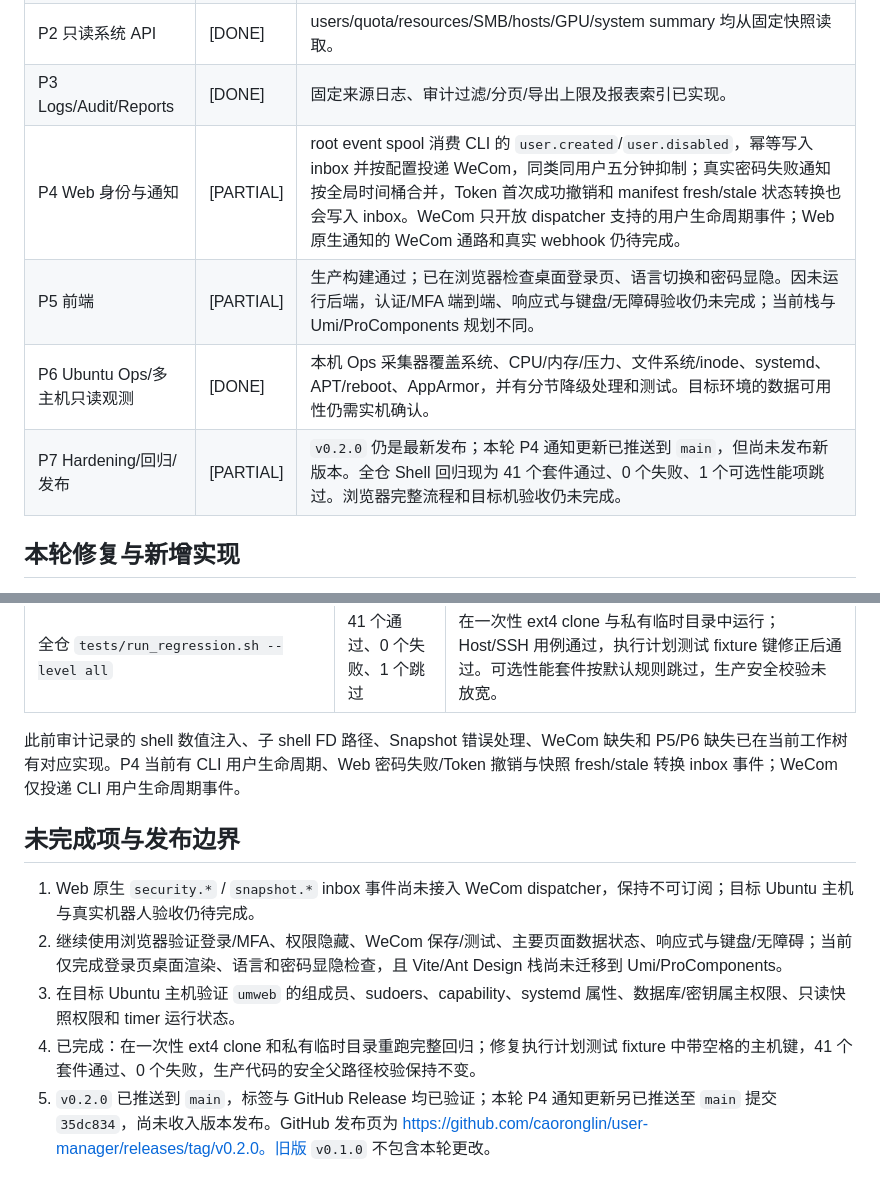
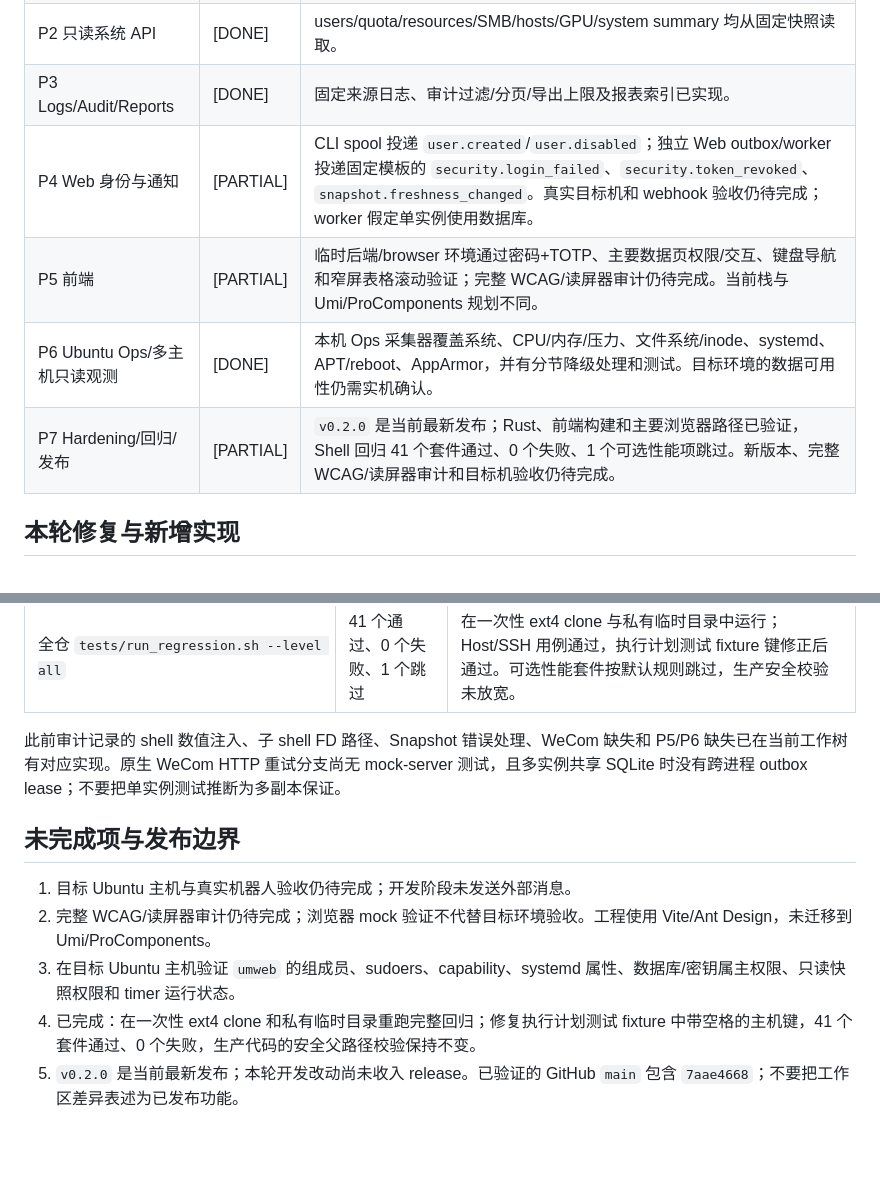
Before and after one commit to caoronglin/user-manager, a Markdown page: docs/M1_REPOSITORY_AUDIT.md, 2 parts joined by grey strips. GitHub-like rendering; blank space fills up the shorter version.

Commit message:
stage feature update: docs/M1_REPOSITORY_AUDIT.md

```diff
--- a/docs/M1_REPOSITORY_AUDIT.md
+++ b/docs/M1_REPOSITORY_AUDIT.md
@@ -35,10 +35,10 @@ Web 仍不得获得 root/sudo/capability、特权 socket 或任意命令执行
 | P1 Rust 后端基础 | [DONE] | Axum、服务端认证与会话、能力默认拒绝、CSRF、限流和 SQLite 已实现。 |
 | P2 只读系统 API | [DONE] | users/quota/resources/SMB/hosts/GPU/system summary 均从固定快照读取。 |
 | P3 Logs/Audit/Reports | [DONE] | 固定来源日志、审计过滤/分页/导出上限及报表索引已实现。 |
-| P4 Web 身份与通知 | [PARTIAL] | root event spool 消费 CLI 的 `user.created`/`user.disabled`，幂等写入 inbox 并按配置投递 WeCom，同类同用户五分钟抑制；真实密码失败通知按全局时间桶合并，Token 首次成功撤销和 manifest fresh/stale 状态转换也会写入 inbox。WeCom 只开放 dispatcher 支持的用户生命周期事件；Web 原生通知的 WeCom 通路和真实 webhook 仍待完成。 |
-| P5 前端 | [PARTIAL] | 生产构建通过；已在浏览器检查桌面登录页、语言切换和密码显隐。因未运行后端，认证/MFA 端到端、响应式与键盘/无障碍验收仍未完成；当前栈与 Umi/ProComponents 规划不同。 |
+| P4 Web 身份与通知 | [PARTIAL] | CLI spool 投递 `user.created`/`user.disabled`；独立 Web outbox/worker 投递固定模板的 `security.login_failed`、`security.token_revoked`、`snapshot.freshness_changed`。真实目标机和 webhook 验收仍待完成；worker 假定单实例使用数据库。 |
+| P5 前端 | [PARTIAL] | 临时后端/browser 环境通过密码+TOTP、主要数据页权限/交互、键盘导航和窄屏表格滚动验证；完整 WCAG/读屏器审计仍待完成。当前栈与 Umi/ProComponents 规划不同。 |
 | P6 Ubuntu Ops/多主机只读观测 | [DONE] | 本机 Ops 采集器覆盖系统、CPU/内存/压力、文件系统/inode、systemd、APT/reboot、AppArmor，并有分节降级处理和测试。目标环境的数据可用性仍需实机确认。 |
-| P7 Hardening/回归/发布 | [PARTIAL] | `v0.2.0` 仍是最新发布；本轮 P4 通知更新已推送到 `main`，但尚未发布新版本。全仓 Shell 回归现为 41 个套件通过、0 个失败、1 个可选性能项跳过。浏览器完整流程和目标机验收仍未完成。 |
+| P7 Hardening/回归/发布 | [PARTIAL] | `v0.2.0` 是当前最新发布；Rust、前端构建和主要浏览器路径已验证，Shell 回归 41 个套件通过、0 个失败、1 个可选性能项跳过。新版本、完整 WCAG/读屏器审计和目标机验收仍待完成。 |
 
 ## 本轮修复与新增实现
 
@@ -66,12 +68,12 @@ Web 仍不得获得 root/sudo/capability、特权 socket 或任意命令执行
 | 脚本入口 / 改密包装 / Remote CLI | 通过，19/19、19/19、9/9 | 在 ext4 Git 副本中验证入口执行位和只读协议。 |
 | 全仓 `tests/run_regression.sh --level all` | 41 个通过、0 个失败、1 个跳过 | 在一次性 ext4 clone 与私有临时目录中运行；Host/SSH 用例通过，执行计划测试 fixture 键修正后通过。可选性能套件按默认规则跳过，生产安全校验未放宽。 |
 
-此前审计记录的 shell 数值注入、子 shell FD 路径、Snapshot 错误处理、WeCom 缺失和 P5/P6 缺失已在当前工作树有对应实现。P4 当前有 CLI 用户生命周期、Web 密码失败/Token 撤销与快照 fresh/stale 转换 inbox 事件；WeCom 仅投递 CLI 用户生命周期事件。
+此前审计记录的 shell 数值注入、子 shell FD 路径、Snapshot 错误处理、WeCom 缺失和 P5/P6 缺失已在当前工作树有对应实现。原生 WeCom HTTP 重试分支尚无 mock-server 测试，且多实例共享 SQLite 时没有跨进程 outbox lease；不要把单实例测试推断为多副本保证。
 
 ## 未完成项与发布边界
 
-1. Web 原生 `security.*` / `snapshot.*` inbox 事件尚未接入 WeCom dispatcher，保持不可订阅；目标 Ubuntu 主机与真实机器人验收仍待完成。
-2. 继续使用浏览器验证登录/MFA、权限隐藏、WeCom 保存/测试、主要页面数据状态、响应式与键盘/无障碍；当前仅完成登录页桌面渲染、语言和密码显隐检查，且 Vite/Ant Design 栈尚未迁移到 Umi/ProComponents。
+1. 目标 Ubuntu 主机与真实机器人验收仍待完成；开发阶段未发送外部消息。
+2. 完整 WCAG/读屏器审计仍待完成；浏览器 mock 验证不代替目标环境验收。工程使用 Vite/Ant Design，未迁移到 Umi/ProComponents。
 3. 在目标 Ubuntu 主机验证 `umweb` 的组成员、sudoers、capability、systemd 属性、数据库/密钥属主权限、只读快照权限和 timer 运行状态。
 4. 已完成：在一次性 ext4 clone 和私有临时目录重跑完整回归；修复执行计划测试 fixture 中带空格的主机键，41 个套件通过、0 个失败，生产代码的安全父路径校验保持不变。
-5. `v0.2.0` 已推送到 `main`，标签与 GitHub Release 均已验证；本轮 P4 通知更新另已推送至 `main` 提交 `35dc834`，尚未收入版本发布。GitHub 发布页为 https://github.com/caoronglin/user-manager/releases/tag/v0.2.0。旧版 `v0.1.0` 不包含本轮更改。
+5. `v0.2.0` 是当前最新发布；本轮开发改动尚未收入 release。已验证的 GitHub `main` 包含 `7aae4668`；不要把工作区差异表述为已发布功能。
```
Also changed, not shown: other parts of docs/M1_REPOSITORY_AUDIT.md (+4 -2 lines).
